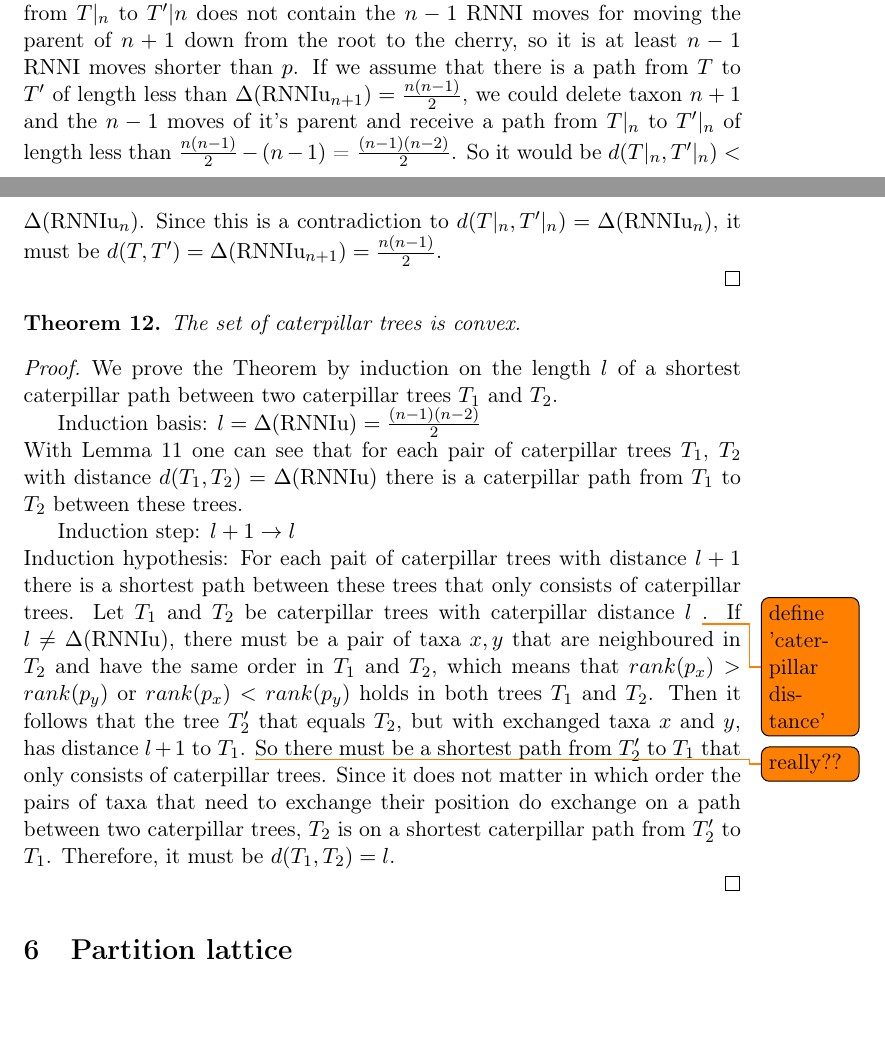
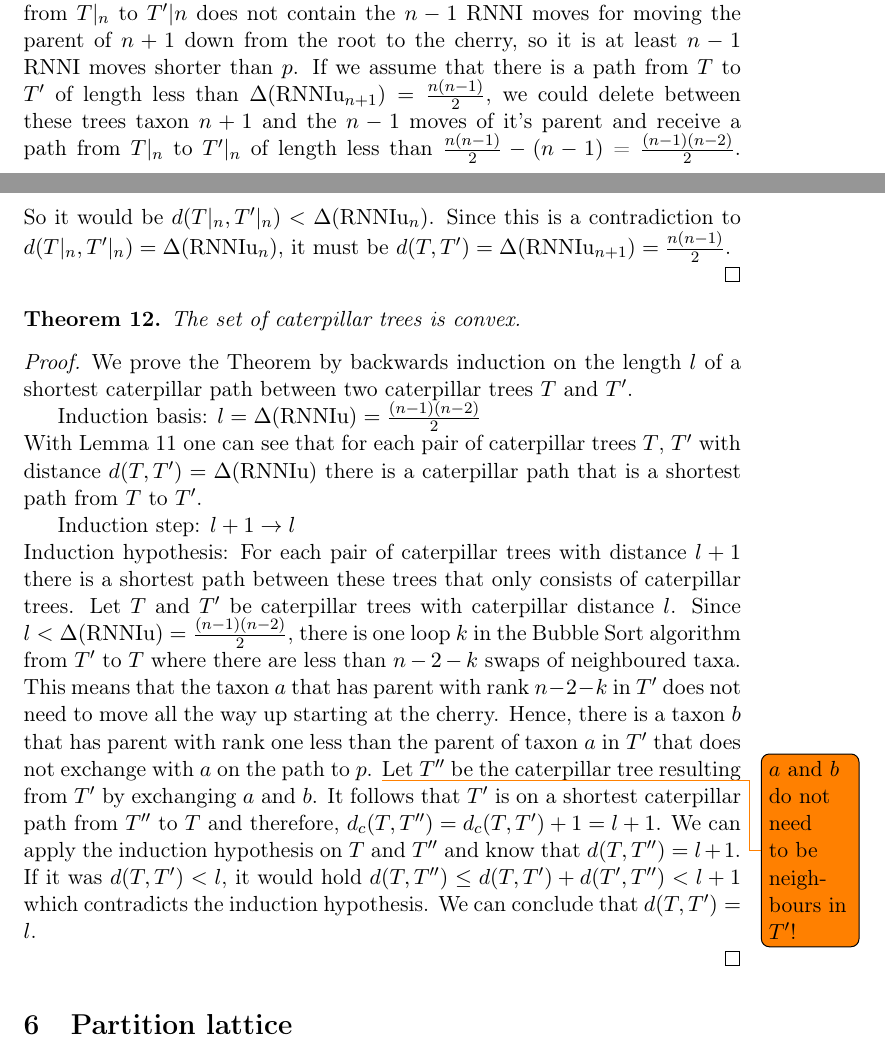
Before and after one commit to bioDS/RNNI_paper, a LaTeX paper (paper.tex): two parts of pages 10 and 11 of 12, joined at a grey line, cut so that both start at the same text, the shorter picture padded with empty space. Compiled offline with pdfLaTeX.

Commit message:
update proof convexity - there's still a bit missing

```diff
--- a/paper.tex
+++ b/paper.tex
@@ -374,7 +376,7 @@ It is $\Delta(\rnniu) = \frac{1}{2}n^2-\frac{3}{2}n+1$.
 
     In general, deleting taxon $n+1$ and its parent in every tree on any path $p$ from $T$ to $T'$ results in a path $p'$ from $T|_n$ to $T'|n$.
     Such a path $p'$ from $T|_n$ to $T'|n$ does not contain the $n-1$ $\rnni$ moves for moving the parent of $n+1$ down from the root to the cherry, so it is at least $n-1$ $\rnni$ moves shorter than $p$.
-    If we assume that there is a path from $T$ to $T'$ of length less than $\Delta(\rnniu_{n+1}) = \frac{n(n-1)}{2}$, we could delete taxon $n+1$ and the $n-1$ moves of it's parent and receive a path from $T|_n$ to $T'|_n$ of length less than $\frac{n(n-1)}{2} - (n-1)$ = $\frac{(n-1)(n-2)}{2}$.
+    If we assume that there is a path from $T$ to $T'$ of length less than $\Delta(\rnniu_{n+1}) = \frac{n(n-1)}{2}$, we could delete between these trees taxon $n+1$ and the $n-1$ moves of it's parent and receive a path from $T|_n$ to $T'|_n$ of length less than $\frac{n(n-1)}{2} - (n-1)$ = $\frac{(n-1)(n-2)}{2}$.
     So it would be $d(T|_n, T'|_n) < \Delta(\rnniu_n)$.
     Since this is a contradiction to $d(T|_n, T'|_n) = \Delta(\rnniu_n)$, it must be $d(T,T') = \Delta(\rnniu_{n+1}) = \frac{n(n-1)}{2} $.
 
@@ -385,19 +387,22 @@ It is $\Delta(\rnniu) = \frac{1}{2}n^2-\frac{3}{2}n+1$.
 \end{theorem}
 
 \begin{proof}
-    We prove the Theorem by induction on the length $l$ of a shortest caterpillar path between two caterpillar trees $T_1$ and $T_2$.
+    We prove the Theorem by backwards induction on the length $l$ of a shortest caterpillar path between two caterpillar trees $T$ and $T'$.
 
     Induction basis: $l = \Delta(\rnniu) = \frac{(n-1)(n-2)}{2}$\\
-    With Lemma~\ref{lemma:caterpillar_dist=diameter} one can see that for each pair of caterpillar trees $T_1$, $T_2$ with distance $d(T_1,T_2) = \Delta(\rnniu)$ there is a caterpillar path from $T_1$ to $T_2$ between these trees.
+    With Lemma~\ref{lemma:caterpillar_dist=diameter} one can see that for each pair of caterpillar trees $T$, $T'$ with distance $d(T,T') = \Delta(\rnniu)$ there is a caterpillar path that is a shortest path from $T$ to $T'$.
 
     Induction step: $l+1 \to l$\\
-    Induction hypothesis: For each pait of caterpillar trees with distance $l+1$ there is a shortest path between these trees that only consists of caterpillar trees.
-    Let $T_1$ and $T_2$ be caterpillar trees with caterpillar distance $l$ \todo{define 'caterpillar distance'}.
-    If $l \neq \Delta(\rnniu)$, there must be a pair of taxa $x,y$ that are neighboured in $T_2$ and have the same order in $T_1$ and $T_2$, which means that $rank(p_x) > rank(p_y)$ or $rank(p_x) < rank(p_y)$ holds in both trees $T_1$ and $T_2$.
-    Then it follows that the tree $T_2'$ that equals $T_2$, but with exchanged taxa $x$ and $y$, has distance $l+1$ to $T_1$. \todo{really??}
-    So there must be a shortest path from $T_2'$ to $T_1$ that only consists of caterpillar trees.
-    Since it does not matter in which order the pairs of taxa that need to exchange their position do exchange on a path between two caterpillar trees, $T_2$ is on a shortest caterpillar path from $T_2'$ to $T_1$.
-    Therefore, it must be $d(T_1, T_2) = l$.
+    Induction hypothesis: For each pair of caterpillar trees with distance $l+1$ there is a shortest path between these trees that only consists of caterpillar trees.
+    Let $T$ and $T'$ be caterpillar trees with caterpillar distance $l$.
+    Since $l < \Delta(\rnniu) = \frac{(n-1)(n-2)}{2}$, there is one loop $k$ in the Bubble Sort algorithm from $T'$ to $T$ where there are less than $n-2-k$ swaps of neighboured taxa.
+    This means that the taxon $a$ that has parent with rank $n-2-k$ in $T'$ does not need to move all the way up starting at the cherry.
+    Hence, there is a taxon $b$ that has parent with rank one less than the parent of taxon $a$ in $T'$ that does not exchange with $a$ on the path to $p$. \todo{$a$ and $b$ do not need to be neighbours in $T'$!}
+    Let $T''$ be the caterpillar tree resulting from $T'$ by exchanging $a$ and $b$.
+    It follows that $T'$ is on a shortest caterpillar path from $T''$ to $T$ and therefore, $d_c(T,T'') = d_c(T,T') + 1 = l+1$.
+    We can apply the induction hypothesis on $T$ and $T''$ and know that $d(T,T'') = l+1$.
+    If it was $d(T,T') < l$, it would hold $d(T,T'') \leq d(T,T') + d(T',T'') < l + 1$ which contradicts the induction hypothesis.
+    We can conclude that $d(T,T') = l$.
 
 \end{proof}
 
```
Also changed, not shown: paper.tex (6 more changed lines).
